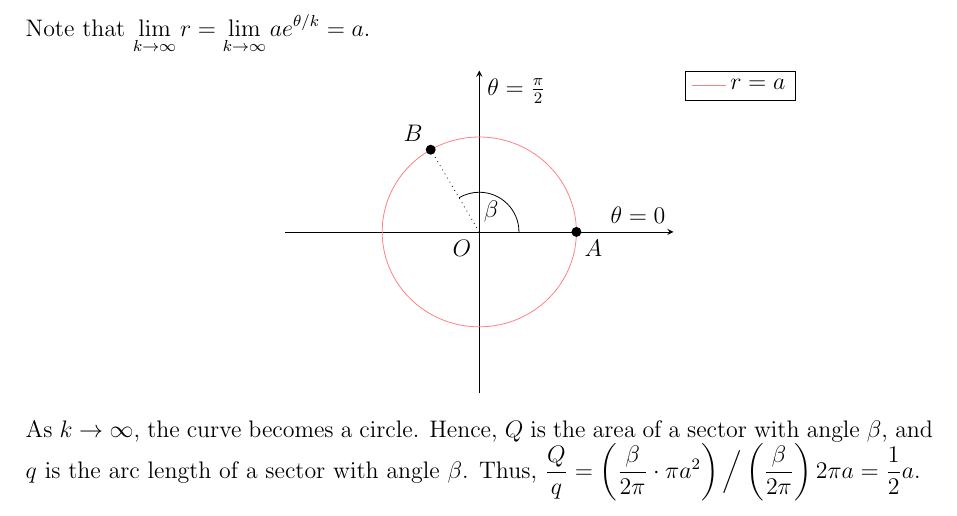
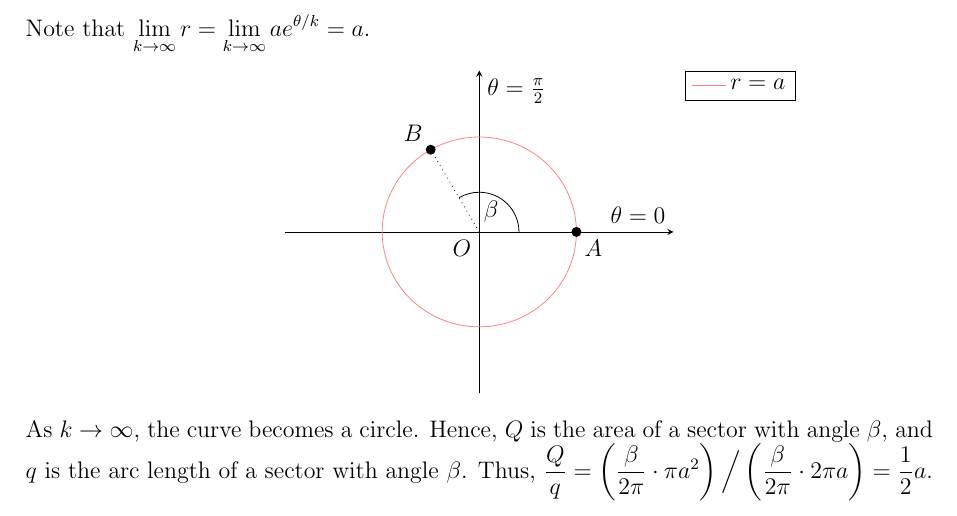
Before and after one commit to asdia0/TripleMath, a LaTeX problem sheet (Group B/Chapter B9/Tutorial B9/Tutorial B9.tex): part of page 17 of 17, cut so that both start at the same text. The pictures show the PDF file Group B/Chapter B9/Tutorial B9/Tutorial B9.pdf that the author committed with the source.

Commit message:
Fix typo

```diff
--- a/Group B/Chapter B9/Tutorial B9/Tutorial B9.tex
+++ b/Group B/Chapter B9/Tutorial B9/Tutorial B9.tex
@@ -541,5 +541,5 @@
                 \end{tikzpicture}
             \end{center}
 
-            As $k \to \infty$, the curve becomes a circle. Hence, $Q$ is the area of a sector with angle $\b$, and $q$ is the arc length of a sector with angle $\b$. Thus, $\dfrac{Q}{q} = \bp{\dfrac{\b}{2\pi} \cdot \pi a^2} \Big/ \bp{\dfrac{\b}{2\pi}} 2\pi a = \dfrac12 a$.
+            As $k \to \infty$, the curve becomes a circle. Hence, $Q$ is the area of a sector with angle $\b$, and $q$ is the arc length of a sector with angle $\b$. Thus, $\dfrac{Q}{q} = \bp{\dfrac{\b}{2\pi} \cdot \pi a^2} \Big/ \bp{\dfrac{\b}{2\pi} \cdot 2\pi a} = \dfrac12 a$.
 \end{document}
```
Also changed, not shown: Group B/Chapter B9/Tutorial B9/Tutorial B9.pdf.
